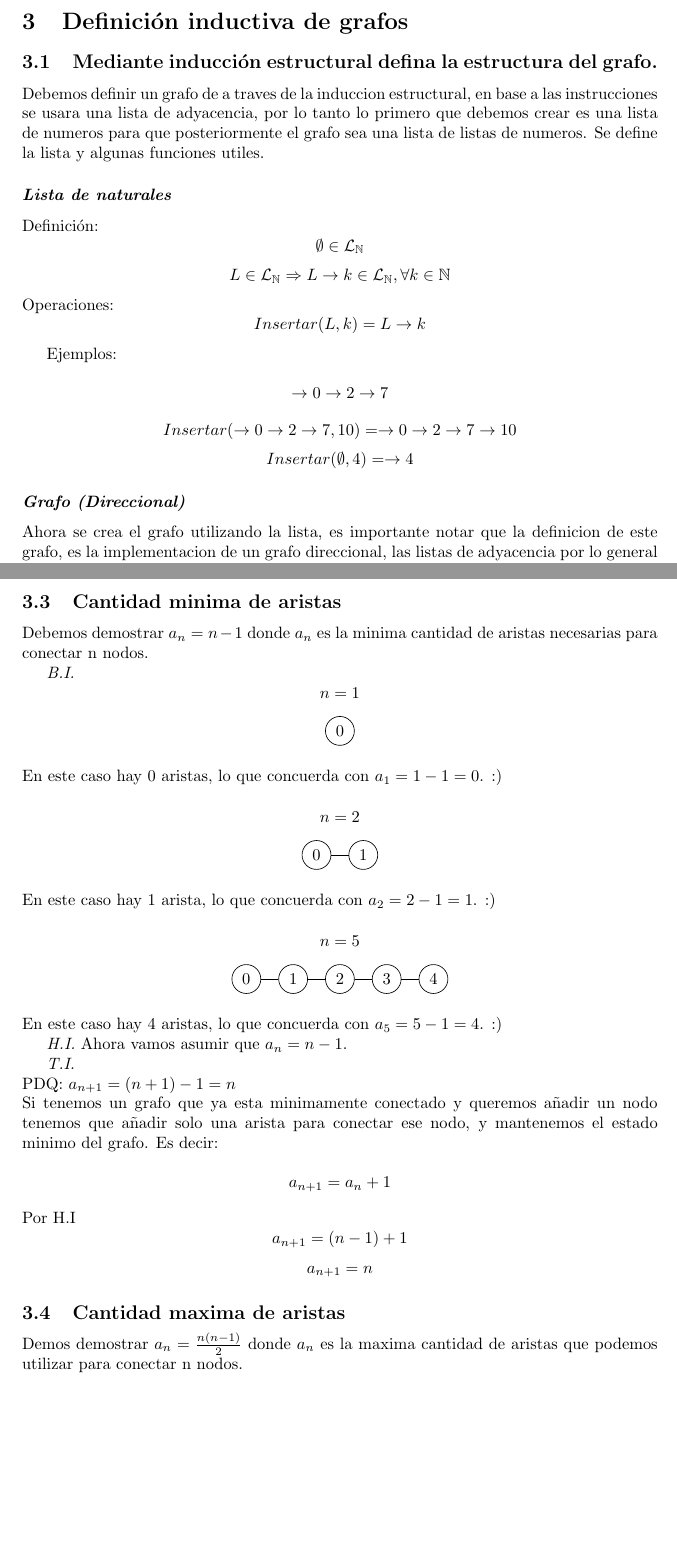
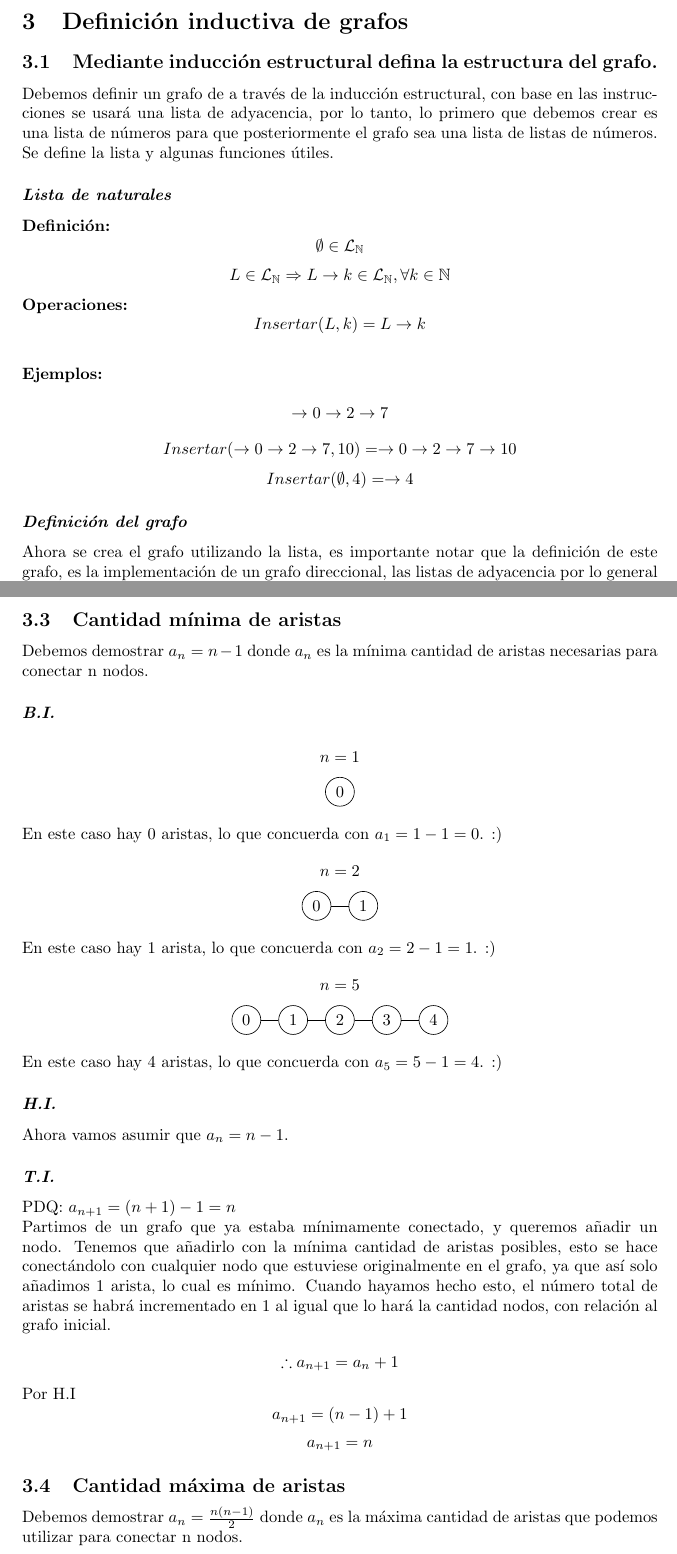
Before and after one commit to fraco-oxza/MDhw1, a LaTeX document (doc.tex): two parts of pages 1 and 3 of 4 before the commit and two parts of pages 1 and 3 of 5 after it, joined at a grey line, cut so that both start at the same text, the shorter picture padded with empty space. Compiled offline with pdfLaTeX.

Commit message:
fix: improved the orthography and redaction of problem 3

```diff
--- a/doc.tex
+++ b/doc.tex
@@ -19,27 +19,25 @@
 %Pancho Tarea
 
 \subsection{Mediante inducción estructural defina la estructura del grafo.}
-Debemos definir un grafo de a traves de la induccion estructural, en base a las
-instrucciones se usara una lista de adyacencia, por lo tanto lo primero que
-debemos crear es una lista de numeros para que posteriormente el grafo sea
-una lista de listas de numeros.
-Se define la lista y algunas funciones utiles.
+Debemos definir un grafo de a través de la inducción estructural, con base en
+las instrucciones se usará una lista de adyacencia, por lo tanto, lo primero que
+debemos crear es una lista de números para que posteriormente el grafo sea una
+lista de listas de números. Se define la lista y algunas funciones útiles.
 
 \subsubsection*{\emph{Lista de naturales}}
-Definición:
+\textbf{Definición:}
 \[ \emptyset \in \mathcal{L}_{\mathbb{N}} \]
 \[ L \in \mathcal{L}_\mathbb{N} \Rightarrow L \rightarrow k \in \mathcal{L}_\mathbb{N}, \forall k \in \mathbb{N}\]
-Operaciones:
+\textbf{Operaciones:}
 \[ Insertar(L, k) = L \rightarrow k\]
-
-
-Ejemplos:
+\newline
+\textbf{Ejemplos:}
 
 \[ \rightarrow 0 \rightarrow 2 \rightarrow 7 \]
 \[ Insertar(\rightarrow 0 \rightarrow 2 \rightarrow 7, 10) =  \rightarrow 0 \rightarrow 2 \rightarrow 7 \rightarrow 10\]
 \[ Insertar(\emptyset, 4) = \rightarrow 4 \]
 
-\subsubsection*{\emph{Grafo (Direccional)}}
-Ahora se crea el grafo utilizando la lista, es importante notar que la definicion
-de este grafo, es la implementacion de un grafo direccional, las listas
+\subsubsection*{\emph{Definición del grafo}}
+Ahora se crea el grafo utilizando la lista, es importante notar que la definición
+de este grafo, es la implementación de un grafo direccional, las listas
 de adyacencia por lo general son para grafos dirigidos. Haremos que sea un grafo
@@ -155,23 +153,26 @@ En este caso hay 1 arista, lo que concuerda con $a_2 = 2 - 1 = 1$. :)
 \end{center}
 En este caso hay 4 aristas, lo que concuerda con $a_5 = 5 - 1 = 4$. :)
 
-\emph{H.I.}
+\subsubsection*{\emph{H.I.}}
 Ahora vamos asumir que $ a_n = n - 1 $.
 
-\emph{T.I.}\\
+\subsubsection*{\emph{T.I.}}
 PDQ: $a_{n+1} = (n + 1) -1 = n$ \\
-Si tenemos un grafo que ya esta minimamente conectado y queremos añadir un nodo
-tenemos que añadir solo una arista para conectar ese nodo, y mantenemos el estado minimo
-del grafo. Es decir:
+Partimos de un grafo que ya estaba mínimamente conectado, y queremos añadir un
+nodo. Tenemos que añadirlo con la mínima cantidad de aristas posibles, esto se
+hace conectándolo con cualquier nodo que estuviese originalmente en el grafo,
+ya que así solo añadimos 1 arista, lo cual es mínimo. Cuando hayamos hecho
+esto, el número total de aristas se habrá incrementado en 1 al igual que lo
+hará la cantidad nodos, con relación al grafo inicial.
 
-\[a_{n+1} = a_{n} + 1\]
+\[\therefore a_{n+1} = a_{n} + 1\]
 Por H.I
 \[a_{n+1} = (n - 1) + 1\]
 \[a_{n+1} = n\]
 
 
-\subsection{Cantidad maxima de aristas}
-Demos demostrar $a_n = \frac{n(n-1)}{2} $ donde $a_n$ es la maxima cantidad de
+\subsection{Cantidad máxima de aristas}
+Debemos demostrar $a_n = \frac{n(n-1)}{2} $ donde $a_n$ es la máxima cantidad de
 aristas que podemos utilizar para conectar n nodos.
 
 \subsubsection*{\emph{B.I}}
```
Also changed, not shown: doc.pdf, doc.tex (48 more changed lines).
